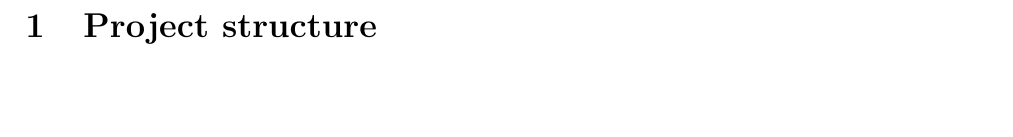
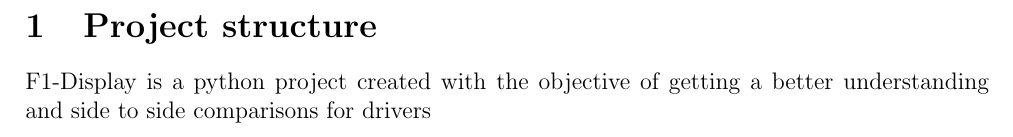
Before and after one commit to notnimo/f1-display, a LaTeX document (docs/docs.tex): part of page 3 of 3, cut so that both start at the same text, the shorter picture padded with empty space. Compiled offline with pdfLaTeX.

Commit message:
misc: satrted docs

```diff
--- a/docs/docs.tex
+++ b/docs/docs.tex
@@ -22,4 +22,5 @@
   \pagebreak
 
   \section{Project structure}
+    F1-Display is a python project created with the objective of getting a better understanding and side to side comparisons for drivers
 \end{document}
```
Also changed, not shown: docs/docs.pdf.
